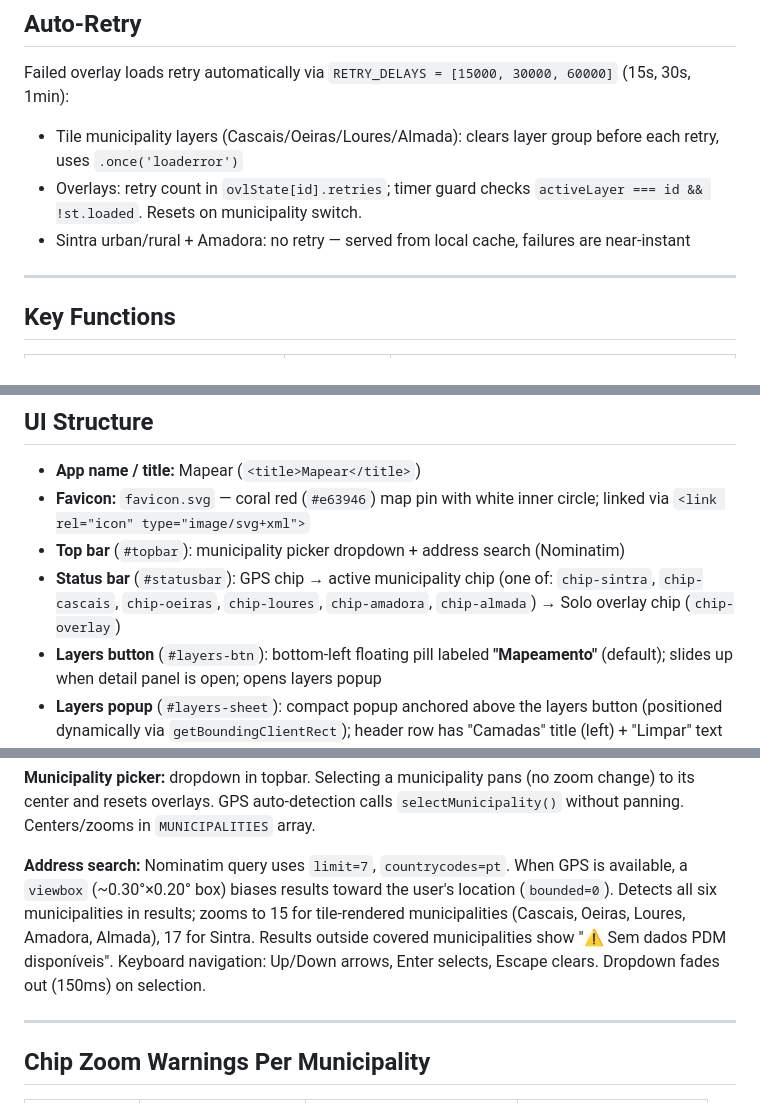
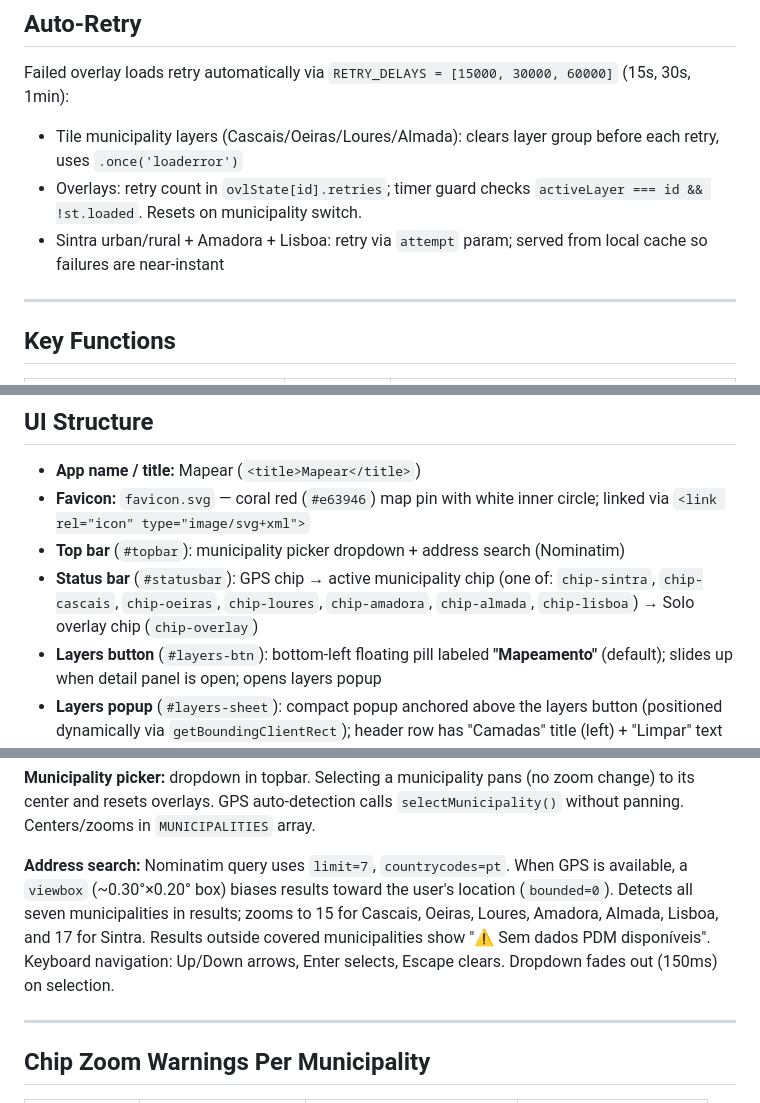
Before and after one commit to tcctr/pdm-map, a Markdown page: CLAUDE.md, 3 parts joined by grey strips. GitHub-like rendering.

```diff
--- a/CLAUDE.md
+++ b/CLAUDE.md
@@ -190,7 +201,7 @@ Pushes with `github-actions[bot]` identity. Push failures are warnings, not fata
 Failed overlay loads retry automatically via `RETRY_DELAYS = [15000, 30000, 60000]` (15s, 30s, 1min):
 - Tile municipality layers (Cascais/Oeiras/Loures/Almada): clears layer group before each retry, uses `.once('loaderror')`
 - Overlays: retry count in `ovlState[id].retries`; timer guard checks `activeLayer === id && !st.loaded`. Resets on municipality switch.
-- Sintra urban/rural + Amadora: no retry — served from local cache, failures are near-instant
+- Sintra urban/rural + Amadora + Lisboa: retry via `attempt` param; served from local cache so failures are near-instant
 
 ---
 
@@ -223,7 +234,7 @@ Failed overlay loads retry automatically via `RETRY_DELAYS = [15000, 30000, 6000
 - **App name / title:** Mapear (`<title>Mapear</title>`)
 - **Favicon:** `favicon.svg` — coral red (`#e63946`) map pin with white inner circle; linked via `<link rel="icon" type="image/svg+xml">`
 - **Top bar** (`#topbar`): municipality picker dropdown + address search (Nominatim)
-- **Status bar** (`#statusbar`): GPS chip → active municipality chip (one of: `chip-sintra`, `chip-cascais`, `chip-oeiras`, `chip-loures`, `chip-amadora`, `chip-almada`) → Solo overlay chip (`chip-overlay`)
+- **Status bar** (`#statusbar`): GPS chip → active municipality chip (one of: `chip-sintra`, `chip-cascais`, `chip-oeiras`, `chip-loures`, `chip-amadora`, `chip-almada`, `chip-lisboa`) → Solo overlay chip (`chip-overlay`)
 - **Layers button** (`#layers-btn`): bottom-left floating pill labeled **"Mapeamento"** (default); slides up when detail panel is open; opens layers popup
 - **Layers popup** (`#layers-sheet`): compact popup anchored above the layers button (positioned dynamically via `getBoundingClientRect`); header row has "Camadas" title (left) + "Limpar" text button (right); contains overlay radio list below
 - **Limpar button** (`#layers-clear`): top-right of layers popup; sets `activeLayer = 'none'`, removes all layers, deselects all radios — shows just the basemap
@@ -237,7 +248,7 @@ Failed overlay loads retry automatically via `RETRY_DELAYS = [15000, 30000, 6000
 
 **Municipality picker:** dropdown in topbar. Selecting a municipality pans (no zoom change) to its center and resets overlays. GPS auto-detection calls `selectMunicipality()` without panning. Centers/zooms in `MUNICIPALITIES` array.
 
-**Address search:** Nominatim query uses `limit=7`, `countrycodes=pt`. When GPS is available, a `viewbox` (~0.30°×0.20° box) biases results toward the user's location (`bounded=0`). Detects all six municipalities in results; zooms to 15 for tile-rendered municipalities (Cascais, Oeiras, Loures, Amadora, Almada), 17 for Sintra. Results outside covered municipalities show "⚠ Sem dados PDM disponíveis". Keyboard navigation: Up/Down arrows, Enter selects, Escape clears. Dropdown fades out (150ms) on selection.
+**Address search:** Nominatim query uses `limit=7`, `countrycodes=pt`. When GPS is available, a `viewbox` (~0.30°×0.20° box) biases results toward the user's location (`bounded=0`). Detects all seven municipalities in results; zooms to 15 for Cascais, Oeiras, Loures, Amadora, Almada, Lisboa, and 17 for Sintra. Results outside covered municipalities show "⚠ Sem dados PDM disponíveis". Keyboard navigation: Up/Down arrows, Enter selects, Escape clears. Dropdown fades out (150ms) on selection.
 
 ---
 
```
Also changed, not shown: other parts of CLAUDE.md (+20 -8 lines).
